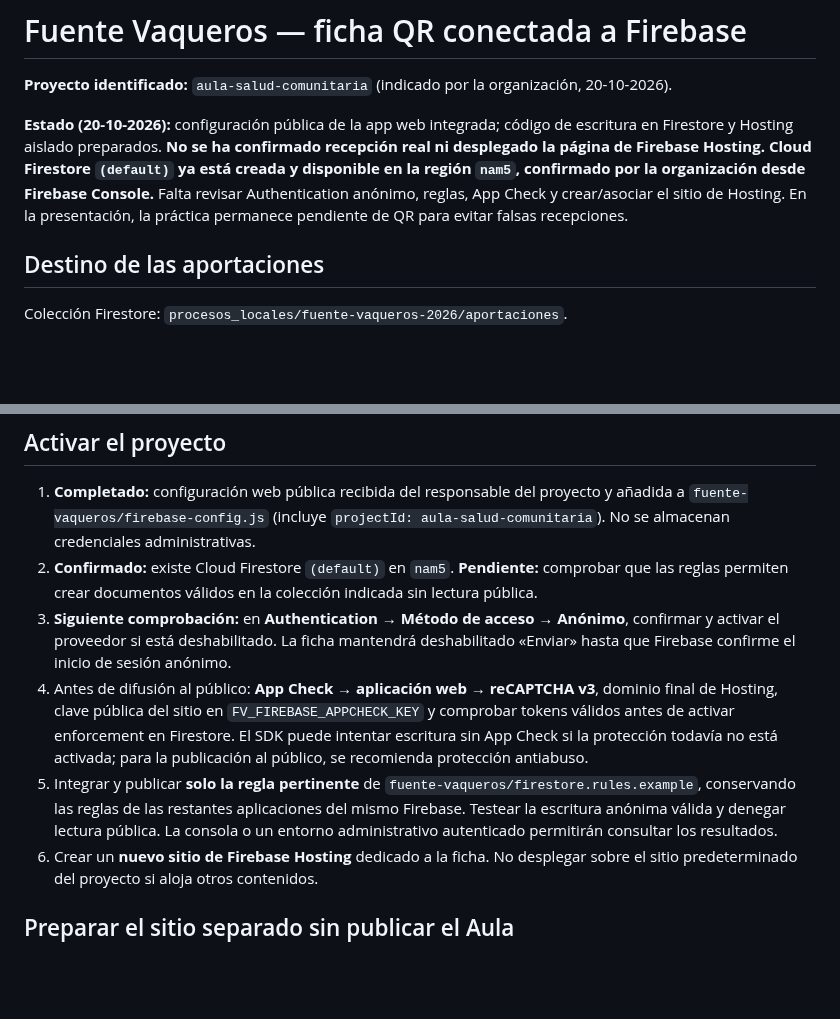
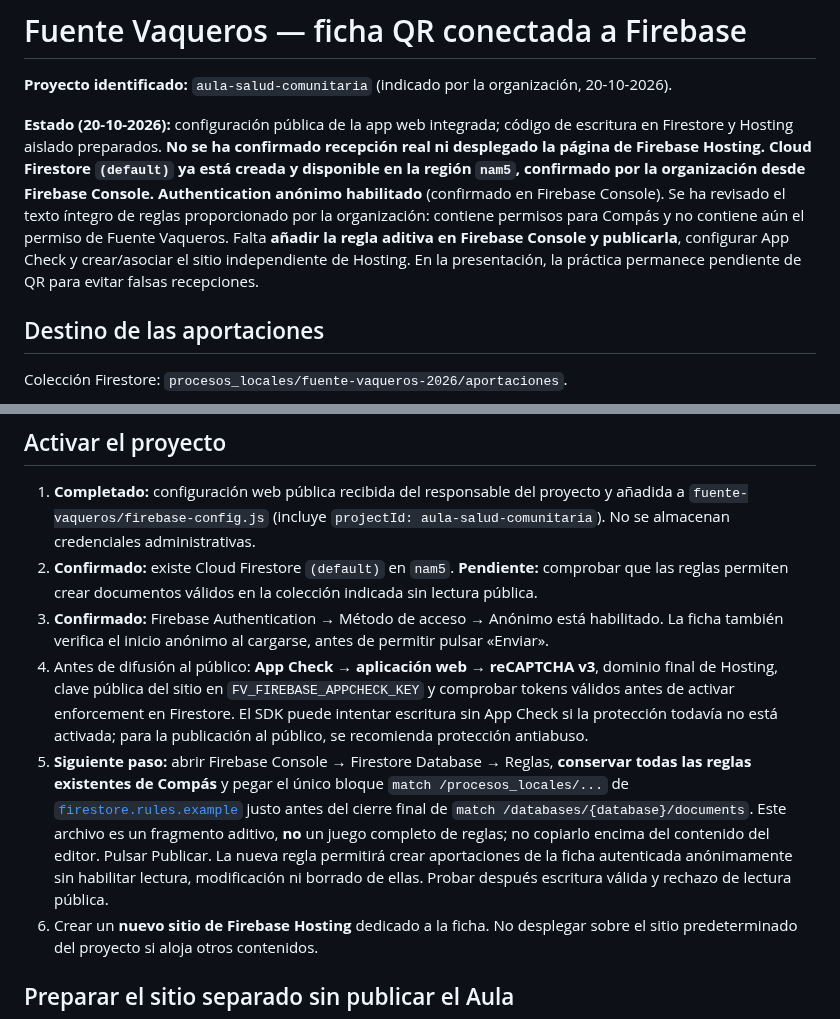
Before and after one commit to bhermoso/aula-activos-comunitarios, a Markdown page: fuente-vaqueros/FIREBASE-PARTICIPACION.md, 2 parts joined by grey strips. GitHub-like rendering; blank space fills up the shorter version.

Commit message:
Anota Auth anónima confirmada y procedimiento seguro para añadir regla sin afectar a Compás

```diff
--- a/fuente-vaqueros/FIREBASE-PARTICIPACION.md
+++ b/fuente-vaqueros/FIREBASE-PARTICIPACION.md
@@ -2,7 +2,7 @@
 
 **Proyecto identificado:** `aula-salud-comunitaria` (indicado por la organización, 20-10-2026).
 
-**Estado (20-10-2026):** configuración pública de la app web integrada; código de escritura en Firestore y Hosting aislado preparados. **No se ha confirmado recepción real ni desplegado la página de Firebase Hosting.** **Cloud Firestore `(default)` ya está creada y disponible en la región `nam5`, confirmado por la organización desde Firebase Console.** Falta revisar Authentication anónimo, reglas, App Check y crear/asociar el sitio de Hosting. En la presentación, la práctica permanece pendiente de QR para evitar falsas recepciones.
+**Estado (20-10-2026):** configuración pública de la app web integrada; código de escritura en Firestore y Hosting aislado preparados. **No se ha confirmado recepción real ni desplegado la página de Firebase Hosting.** **Cloud Firestore `(default)` ya está creada y disponible en la región `nam5`, confirmado por la organización desde Firebase Console.** **Authentication anónimo habilitado** (confirmado en Firebase Console). Se ha revisado el texto íntegro de reglas proporcionado por la organización: contiene permisos para Compás y no contiene aún el permiso de Fuente Vaqueros. Falta **añadir la regla aditiva en Firebase Console y publicarla**, configurar App Check y crear/asociar el sitio independiente de Hosting. En la presentación, la práctica permanece pendiente de QR para evitar falsas recepciones.
 
 ## Destino de las aportaciones
 
@@ -14,9 +14,9 @@ Una aportación incluye sector, tipo, entidad, aporte, prioridad, observa, proce
 
 1. **Completado:** configuración web pública recibida del responsable del proyecto y añadida a `fuente-vaqueros/firebase-config.js` (incluye `projectId: aula-salud-comunitaria`). No se almacenan credenciales administrativas.
 2. **Confirmado:** existe Cloud Firestore `(default)` en `nam5`. **Pendiente:** comprobar que las reglas permiten crear documentos válidos en la colección indicada sin lectura pública.
-3. **Siguiente comprobación:** en **Authentication → Método de acceso → Anónimo**, confirmar y activar el proveedor si está deshabilitado. La ficha mantendrá deshabilitado «Enviar» hasta que Firebase confirme el inicio de sesión anónimo.
+3. **Confirmado:** Firebase Authentication → Método de acceso → Anónimo está habilitado. La ficha también verifica el inicio anónimo al cargarse, antes de permitir pulsar «Enviar».
 4. Antes de difusión al público: **App Check → aplicación web → reCAPTCHA v3**, dominio final de Hosting, clave pública del sitio en `FV_FIREBASE_APPCHECK_KEY` y comprobar tokens válidos antes de activar enforcement en Firestore. El SDK puede intentar escritura sin App Check si la protección todavía no está activada; para la publicación al público, se recomienda protección antiabuso.
-5. Integrar y publicar **solo la regla pertinente** de `fuente-vaqueros/firestore.rules.example`, conservando las reglas de las restantes aplicaciones del mismo Firebase. Testear la escritura anónima válida y denegar lectura pública. La consola o un entorno administrativo autenticado permitirán consultar los resultados.
+5. **Siguiente paso:** abrir Firebase Console → Firestore Database → Reglas, **conservar todas las reglas existentes de Compás** y pegar el único bloque `match /procesos_locales/...` de [`firestore.rules.example`](firestore.rules.example) justo antes del cierre final de `match /databases/{database}/documents`. Este archivo es un fragmento aditivo, **no** un juego completo de reglas; no copiarlo encima del contenido del editor. Pulsar Publicar. La nueva regla permitirá crear aportaciones de la ficha autenticada anónimamente sin habilitar lectura, modificación ni borrado de ellas. Probar después escritura válida y rechazo de lectura pública.
 6. Crear un **nuevo sitio de Firebase Hosting** dedicado a la ficha. No desplegar sobre el sitio predeterminado del proyecto si aloja otros contenidos.
 
 ## Preparar el sitio separado sin publicar el Aula
```
